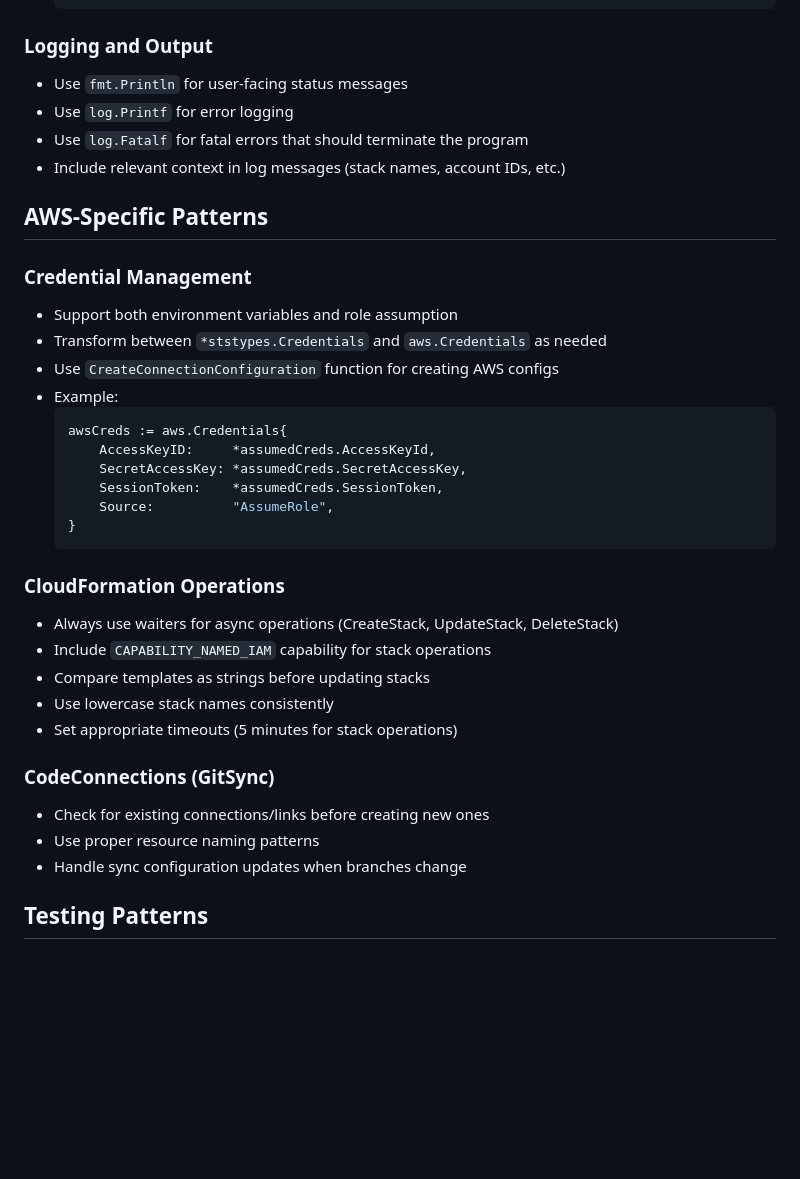
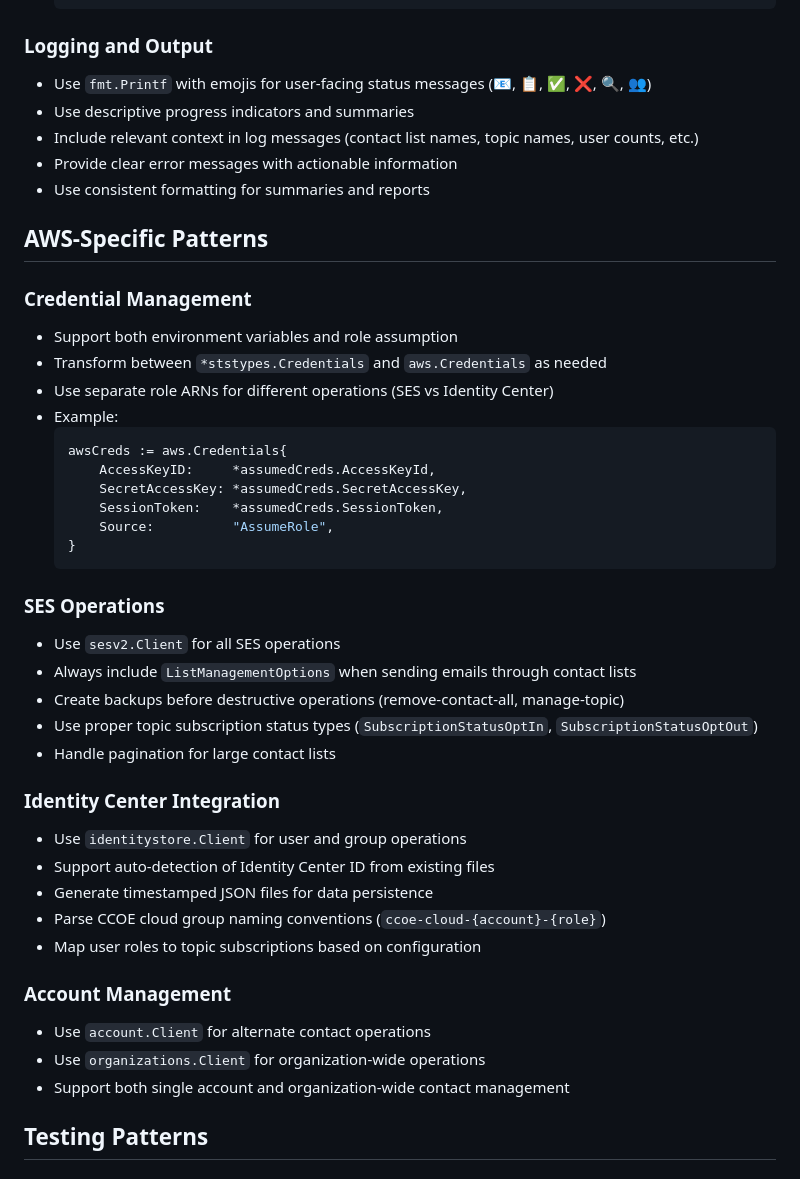
Before and after one commit to hts-ccoe-source/ccoe-customer-contact-manager, a Markdown page: .github/copilot-instructions.md, the part around the change printed below. Rendered like a GitHub page; blank space fills up the shorter version.

````diff
--- a/.github/copilot-instructions.md
+++ b/.github/copilot-instructions.md
@@ -59,17 +65,18 @@ This is a Go-based AWS automation tool that creates breakglass roles and manages
   ```
 
 ### Logging and Output
-- Use `fmt.Println` for user-facing status messages
-- Use `log.Printf` for error logging
-- Use `log.Fatalf` for fatal errors that should terminate the program
-- Include relevant context in log messages (stack names, account IDs, etc.)
+- Use `fmt.Printf` with emojis for user-facing status messages (📧, 📋, ✅, ❌, 🔍, 👥)
+- Use descriptive progress indicators and summaries
+- Include relevant context in log messages (contact list names, topic names, user counts, etc.)
+- Provide clear error messages with actionable information
+- Use consistent formatting for summaries and reports
 
 ## AWS-Specific Patterns
 
 ### Credential Management
 - Support both environment variables and role assumption
 - Transform between `*ststypes.Credentials` and `aws.Credentials` as needed
-- Use `CreateConnectionConfiguration` function for creating AWS configs
+- Use separate role ARNs for different operations (SES vs Identity Center)
 - Example:
   ```go
   awsCreds := aws.Credentials{
@@ -80,17 +87,24 @@ This is a Go-based AWS automation tool that creates breakglass roles and manages
   }
   ```
 
-### CloudFormation Operations
-- Always use waiters for async operations (CreateStack, UpdateStack, DeleteStack)
-- Include `CAPABILITY_NAMED_IAM` capability for stack operations
-- Compare templates as strings before updating stacks
-- Use lowercase stack names consistently
-- Set appropriate timeouts (5 minutes for stack operations)
+### SES Operations
+- Use `sesv2.Client` for all SES operations
+- Always include `ListManagementOptions` when sending emails through contact lists
+- Create backups before destructive operations (remove-contact-all, manage-topic)
+- Use proper topic subscription status types (`SubscriptionStatusOptIn`, `SubscriptionStatusOptOut`)
+- Handle pagination for large contact lists
 
-### CodeConnections (GitSync)
-- Check for existing connections/links before creating new ones
-- Use proper resource naming patterns
-- Handle sync configuration updates when branches change
+### Identity Center Integration
+- Use `identitystore.Client` for user and group operations
+- Support auto-detection of Identity Center ID from existing files
+- Generate timestamped JSON files for data persistence
+- Parse CCOE cloud group naming conventions (`ccoe-cloud-{account}-{role}`)
+- Map user roles to topic subscriptions based on configuration
+
+### Account Management
+- Use `account.Client` for alternate contact operations
+- Use `organizations.Client` for organization-wide operations
+- Support both single account and organization-wide contact management
 
 ## Testing Patterns
 
````
Also changed, not shown: other parts of .github/copilot-instructions.md (+90 -64 lines).
